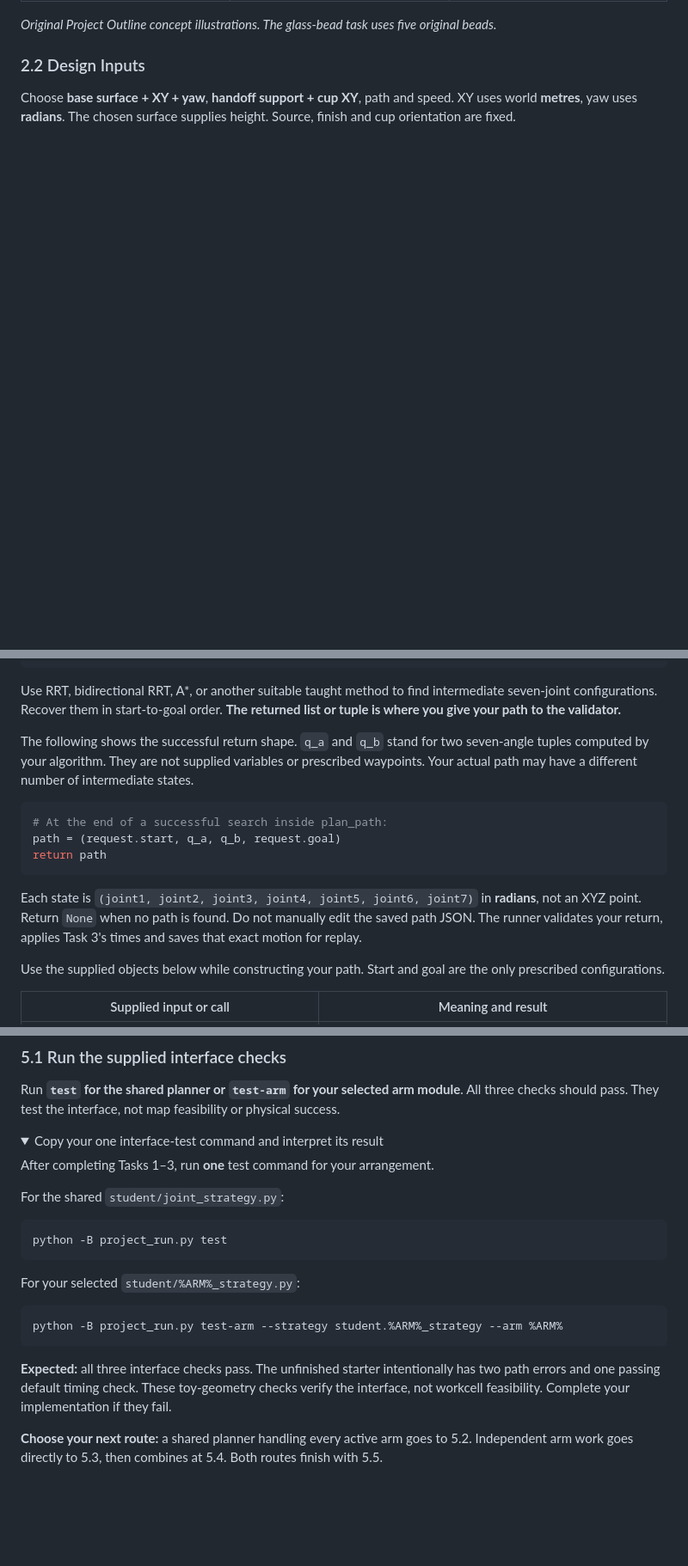
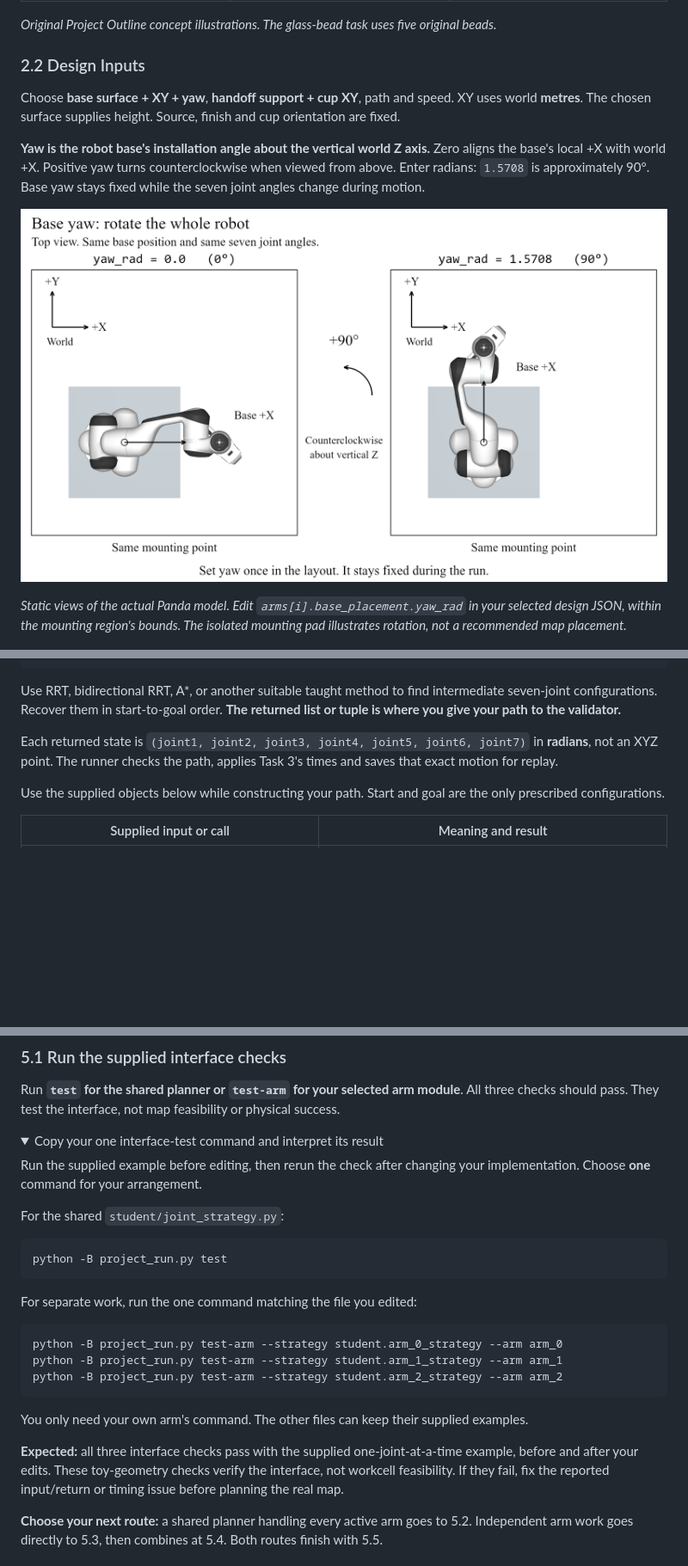
Before and after one commit to SSUMechE/applied-programming-2026-term-project, a Markdown page: README.md, 3 parts joined by grey strips. Shown at 86% size. Drawn GitHub-style; pictures changed too: docs/figures/base-yaw-design.png (added); folded sections open; blank space fills up the shorter version.

````diff
--- a/README.md
+++ b/README.md
@@ -64,7 +64,13 @@ Use the materials marked **Open** for your current work.
 
 ### 2.2 Design Inputs
 
-Choose **base surface + XY + yaw**, **handoff support + cup XY**, path and speed. XY uses world **metres**, yaw uses **radians**. The chosen surface supplies height. Source, finish and cup orientation are fixed.
+Choose **base surface + XY + yaw**, **handoff support + cup XY**, path and speed. XY uses world **metres**. The chosen surface supplies height. Source, finish and cup orientation are fixed.
+
+**Yaw is the robot base's installation angle about the vertical world Z axis.** Zero aligns the base's local +X with world +X. Positive yaw turns counterclockwise when viewed from above. Enter radians: `1.5708` is approximately 90°. Base yaw stays fixed while the seven joint angles change during motion.
+
+![Same Panda base position and joint angles at zero yaw and a positive 90-degree rotation](docs/figures/base-yaw-design.png)
+
+*Static views of the actual Panda model. Edit `arms[i].base_placement.yaw_rad` in your selected design JSON, within the mounting region's bounds. The isolated mounting pad illustrates rotation, not a recommended map placement.*
 
 ![An actual map view distinguishes the handoff support from the cup reference point and its world X/Y coordinates](docs/figures/handoff-xy-design.png)
 
@@ -338,15 +381,7 @@ def plan_path(request, oracle, *, kinematics=None, context=None):
 
 Use RRT, bidirectional RRT, A*, or another suitable taught method to find intermediate seven-joint configurations. Recover them in start-to-goal order. **The returned list or tuple is where you give your path to the validator.**
 
-The following shows the successful return shape. `q_a` and `q_b` stand for two seven-angle tuples computed by your algorithm. They are not supplied variables or prescribed waypoints. Your actual path may have a different number of intermediate states.
-
-```python
-# At the end of a successful search inside plan_path:
-path = (request.start, q_a, q_b, request.goal)
-return path
-```
-
-Each state is `(joint1, joint2, joint3, joint4, joint5, joint6, joint7)` in **radians**, not an XYZ point. Return `None` when no path is found. Do not manually edit the saved path JSON. The runner validates your return, applies Task 3's times and saves that exact motion for replay.
+Each returned state is `(joint1, joint2, joint3, joint4, joint5, joint6, joint7)` in **radians**, not an XYZ point. The runner checks the path, applies Task 3's times and saves that exact motion for replay.
 
 Use the supplied objects below while constructing your path. Start and goal are the only prescribed configurations.
 
@@ -449,7 +486,7 @@ Run **`test` for the shared planner or `test-arm` for your selected arm module**
 <details>
 <summary>Copy your one interface-test command and interpret its result</summary>
 
-After completing Tasks 1–3, run **one** test command for your arrangement.
+Run the supplied example before editing, then rerun the check after changing your implementation. Choose **one** command for your arrangement.
 
 For the shared `student/joint_strategy.py`:
 
@@ -457,13 +494,17 @@ For the shared `student/joint_strategy.py`:
 python -B project_run.py test
 ```
 
-For your selected `student/%ARM%_strategy.py`:
+For separate work, run the one command matching the file you edited:
 
 ```bat
-python -B project_run.py test-arm --strategy student.%ARM%_strategy --arm %ARM%
+python -B project_run.py test-arm --strategy student.arm_0_strategy --arm arm_0
+python -B project_run.py test-arm --strategy student.arm_1_strategy --arm arm_1
+python -B project_run.py test-arm --strategy student.arm_2_strategy --arm arm_2
 ```
 
-**Expected:** all three interface checks pass. The unfinished starter intentionally has two path errors and one passing default timing check. These toy-geometry checks verify the interface, not workcell feasibility. Complete your implementation if they fail.
+You only need your own arm's command. The other files can keep their supplied examples.
+
+**Expected:** all three interface checks pass with the supplied one-joint-at-a-time example, before and after your edits. These toy-geometry checks verify the interface, not workcell feasibility. If they fail, fix the reported input/return or timing issue before planning the real map.
 
 **Choose your next route:** a shared planner handling every active arm goes to 5.2. Independent arm work goes directly to 5.3, then combines at 5.4. Both routes finish with 5.5.
 
````
Also changed, not shown: other parts of README.md (+55 -14 lines), 5 other files.
